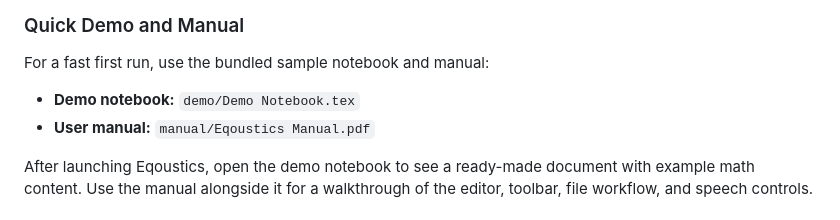
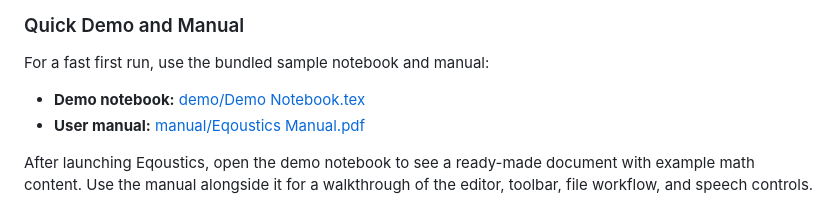
Before and after one commit to srivatsshankar/eqoustics, a Markdown page: README.md, the part around the change. Rendered like a GitHub page.

```diff
--- a/README.md
+++ b/README.md
@@ -43,8 +43,8 @@ A Notion-style WYSIWYG math notebook editor with speech-to-LaTeX dictation. Writ
 
 For a fast first run, use the bundled sample notebook and manual:
 
-- **Demo notebook:** `demo/Demo Notebook.tex`
-- **User manual:** `manual/Eqoustics Manual.pdf`
+- **Demo notebook:** [demo/Demo Notebook.tex](demo/Demo%20Notebook.tex)
+- **User manual:** [manual/Eqoustics Manual.pdf](manual/Eqoustics%20Manual.pdf)
 
 After launching Eqoustics, open the demo notebook to see a ready-made document with example math content. Use the manual alongside it for a walkthrough of the editor, toolbar, file workflow, and speech controls.
 
```
